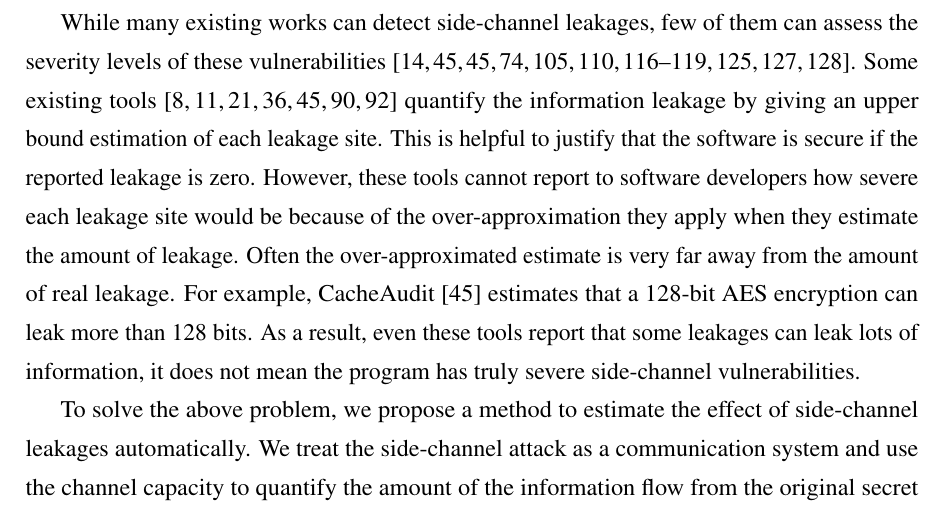
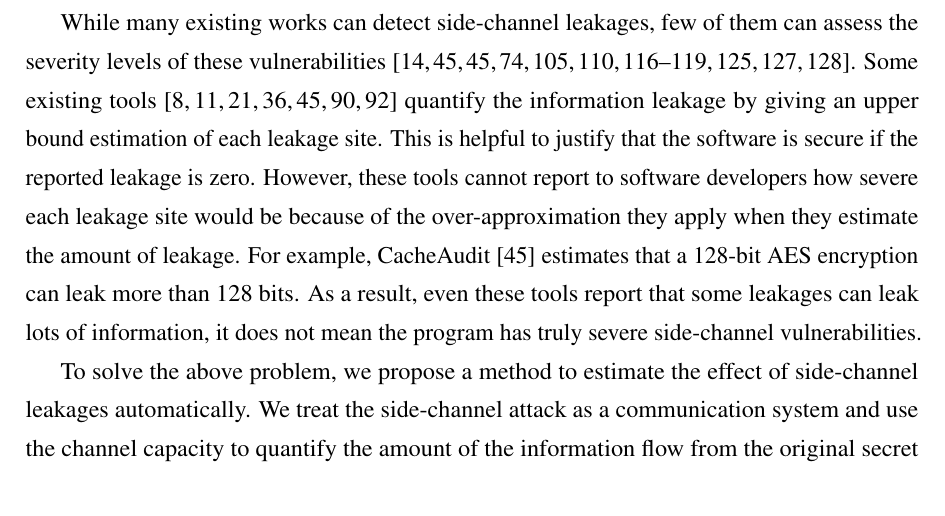
Before and after one commit to qinkunbao/Thesis, a LaTeX thesis (Qinkun-Dissertation.tex, which reads Chapter-5/Chapter-5.tex): part of page 86 of 136, cut so that both start at the same text. Compiled offline with pdfLaTeX; a missing bibliography style is replaced by a similar one.

Commit message:
Updates from Overleaf

```diff
--- a/Chapter-5/Chapter-5.tex
+++ b/Chapter-5/Chapter-5.tex
@@ -45,7 +45,7 @@ of them can assess the severity levels of these
 vulnerabilities~\cite{182946,203878,182946,236338,217537,langley2010ctgrind,xiao2017stacco,wang2019time,Wichelmann:2018:MFF:3274694.3274741,bao2021abacus,236334,wang2021data,sung2018canal}.
 Some existing tools~\cite{182946,chattopadhyay2019quantifying, biondi2018scalable,5207642,pasareanu2016multi,AskarovC12,phan2017synthesis} quantify the information leakage by giving an upper
 bound estimation of each leakage site.  This is helpful to justify that the software is secure if the reported leakage is zero. However,
-these tools cannot report to software developers how severe each leakage site would be because of the over-approximation they apply when they estimate the amount of leakage.  Often the over-approximated estimate is very far away from the amount of real leakage.
+these tools cannot report to software developers how severe each leakage site would be because of the over-approximation they apply when they estimate the amount of leakage.
 For example, CacheAudit~\cite{182946} estimates that a 128-bit
 AES encryption can leak more than 128 bits. As a result, even these
 tools report that some leakages can leak lots of information, it does not mean the program has truly severe side-channel vulnerabilities.
```
